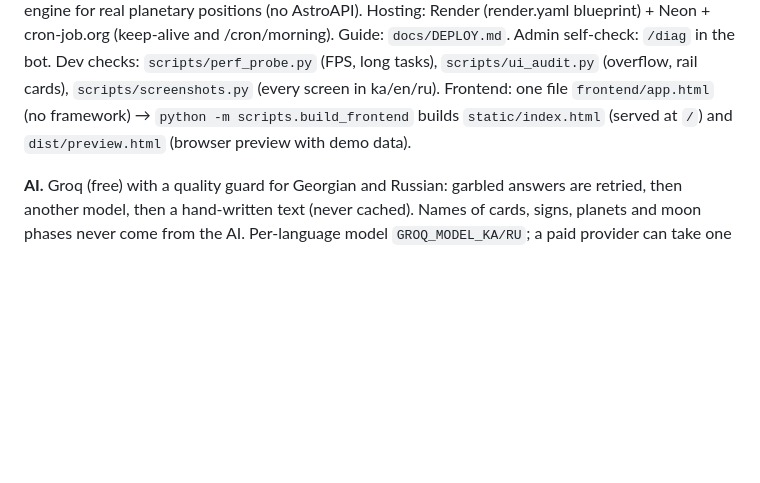
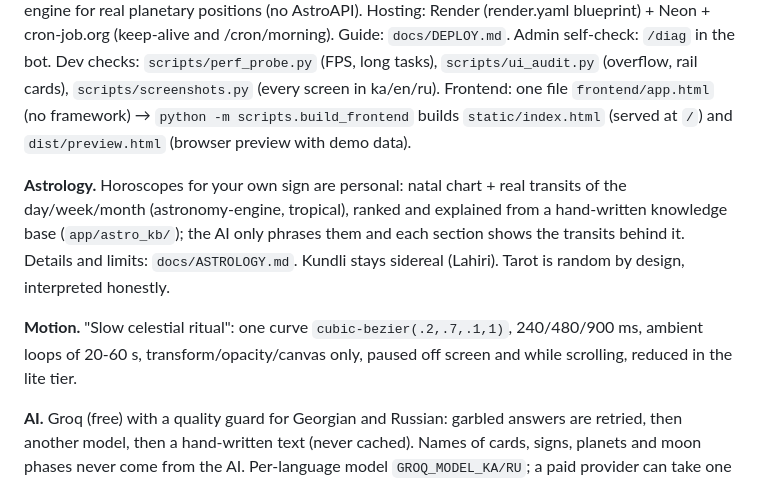
Before and after one commit to CryptoPis/astro-oracle-app, a Markdown page: docs/PROJECT_BRIEF.md, the part around the change. GitHub-like rendering; blank space fills up the shorter version.

```diff
--- a/docs/PROJECT_BRIEF.md
+++ b/docs/PROJECT_BRIEF.md
@@ -10,6 +10,14 @@ Hosting: Render (render.yaml blueprint) + Neon + cron-job.org (keep-alive and /c
 Admin self-check: `/diag` in the bot. Dev checks: `scripts/perf_probe.py` (FPS, long tasks), `scripts/ui_audit.py`
 (overflow, rail cards), `scripts/screenshots.py` (every screen in ka/en/ru). Frontend: one file `frontend/app.html` (no framework) → `python -m scripts.build_frontend` builds
 `static/index.html` (served at `/`) and `dist/preview.html` (browser preview with demo data).
+
+**Astrology.** Horoscopes for your own sign are personal: natal chart + real transits of the day/week/month
+(astronomy-engine, tropical), ranked and explained from a hand-written knowledge base (`app/astro_kb/`); the AI
+only phrases them and each section shows the transits behind it. Details and limits: `docs/ASTROLOGY.md`.
+Kundli stays sidereal (Lahiri). Tarot is random by design, interpreted honestly.
+
+**Motion.** "Slow celestial ritual": one curve `cubic-bezier(.2,.7,.1,1)`, 240/480/900 ms, ambient loops of
+20-60 s, transform/opacity/canvas only, paused off screen and while scrolling, reduced in the lite tier.
 
 **AI.** Groq (free) with a quality guard for Georgian and Russian: garbled answers are retried, then another
 model, then a hand-written text (never cached). Names of cards, signs, planets and moon phases never come from
```
Also changed, not shown: ROADMAP.md (+8 -0 lines), docs/ASTROLOGY.md (added, +47 -0 lines).
